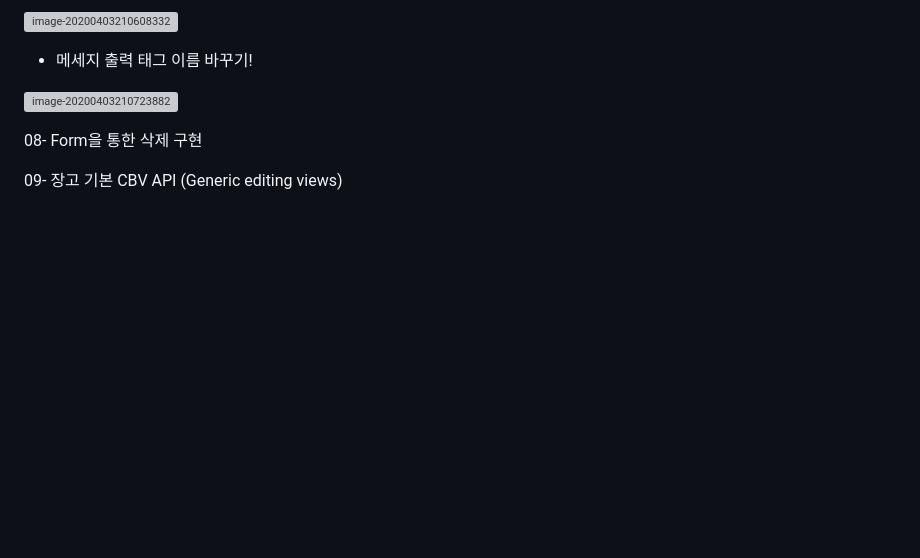
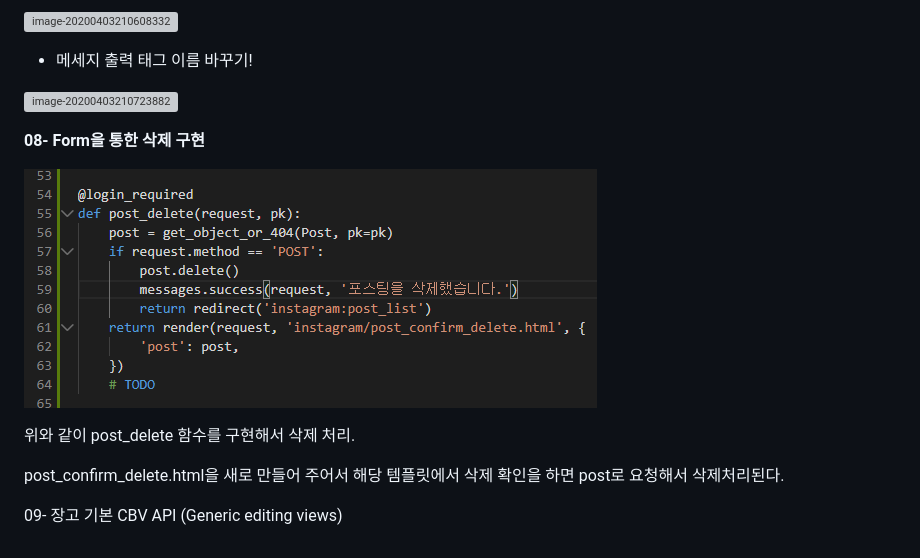
Before and after one commit to doorBW/django_with_react_by_askcompany, a Markdown page: ch06/README.md, the part around the change. Rendered like a GitHub page; pictures changed too: images/image-20200403215003193.png (added); blank space fills up the shorter version; grey boxes are pictures that could not be loaded.

```diff
--- a/ch06/README.md
+++ b/ch06/README.md
@@ -242,8 +242,14 @@ View를 통해 화면에도 노출시킬 수 있다.(JS를 이용할 수도 있
 
 
 
+**08- Form을 통한 삭제 구현**
+
+![image-20200403215003193](../images/image-20200403215003193.png)
+
+위와 같이 post_delete 함수를 구현해서 삭제 처리.
+
+post_confirm_delete.html을 새로 만들어 주어서 해당 템플릿에서 삭제 확인을 하면 post로 요청해서 삭제처리된다.
 
 
-08- Form을 통한 삭제 구현
 
 09- 장고 기본 CBV API (Generic editing views)
```
Also changed, not shown: 4 other files.
